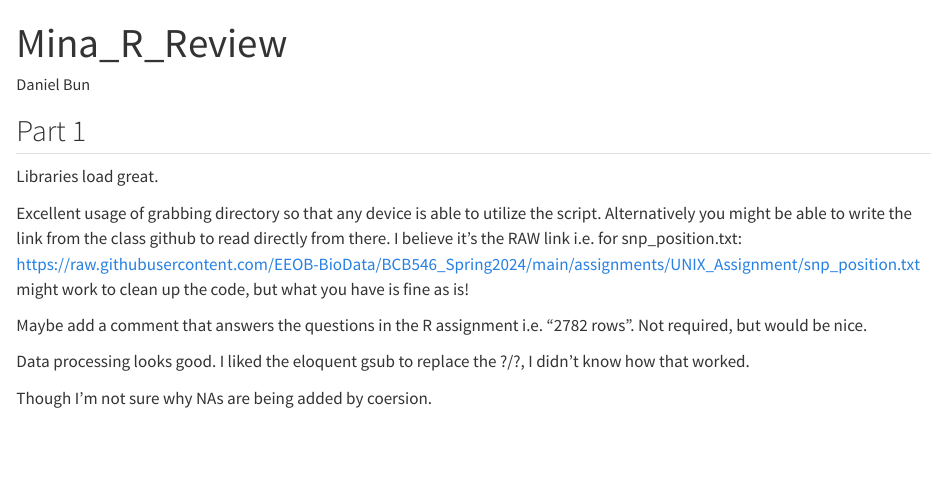
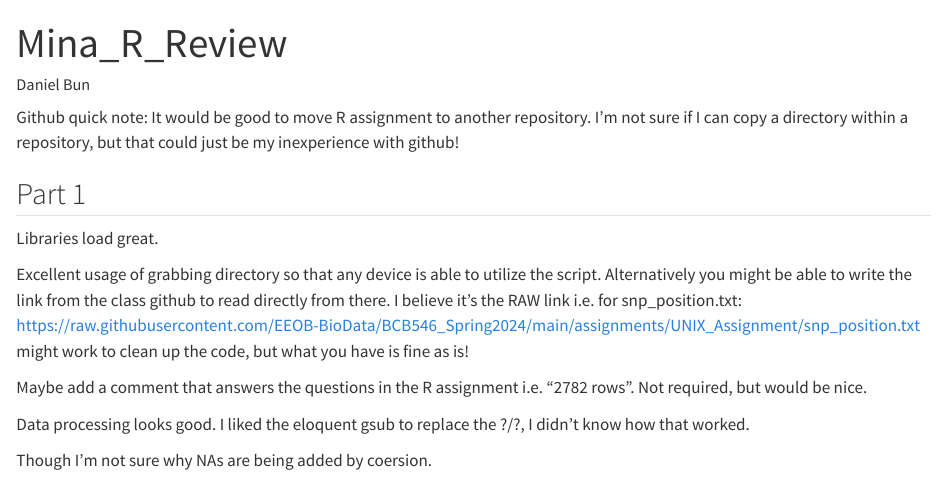
Before and after one commit to MinaShum/BCB546-2024, a Quarto document (R/R_assignment_review_DTB.qmd): the page in a window 1100 px wide, from its top. Rendered offline with R 4.5, knitr and Pandoc in place of Quarto, with nearby package versions.

Commit message:
Review done, looks great!

```diff
--- a/R/R_assignment_review_DTB.qmd
+++ b/R/R_assignment_review_DTB.qmd
@@ -4,6 +4,8 @@ author: "Daniel Bun"
 format: html
 editor: visual
 ---
+
+Github quick note: It would be good to move R assignment to another repository. I'm not sure if I can copy a directory within a repository, but that could just be my inexperience with github!
 
 ## Part 1
 
```
